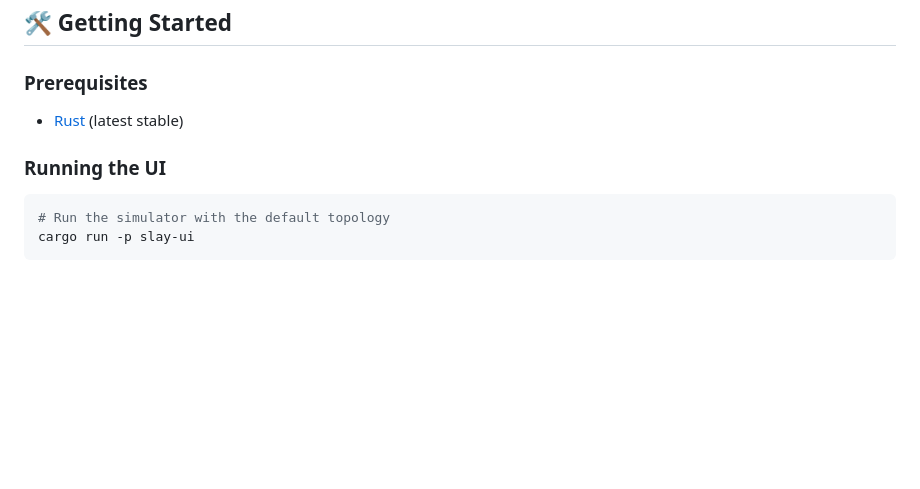
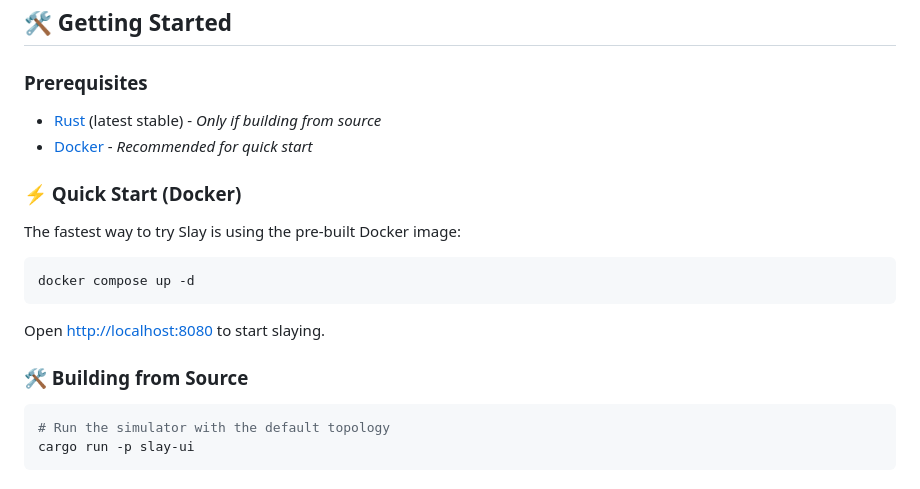
Before and after one commit to deniskutovskiy/slay, a Markdown page: README.md, the part around the change. Drawn GitHub-style; blank space fills up the shorter version.

Commit message:
docs: Update getting started and contributing guides to prioritize Docker for quick setup.

````diff
--- a/README.md
+++ b/README.md
@@ -88,9 +88,17 @@ The core simulation engine has **zero** dependencies on the UI layer. It communi
 ## 🛠 Getting Started
 
 ### Prerequisites
-*   [Rust](https://www.rust-lang.org/tools/install) (latest stable)
+*   [Rust](https://www.rust-lang.org/tools/install) (latest stable) - *Only if building from source*
+*   [Docker](https://www.docker.com/) - *Recommended for quick start*
 
-### Running the UI
+### ⚡️ Quick Start (Docker)
+The fastest way to try Slay is using the pre-built Docker image:
+```bash
+docker compose up -d
+```
+Open [http://localhost:8080](http://localhost:8080) to start slaying.
+
+### 🛠 Building from Source
 ```bash
 # Run the simulator with the default topology
 cargo run -p slay-ui
````
Also changed, not shown: CONTRIBUTING.md (+8 -2 lines).
